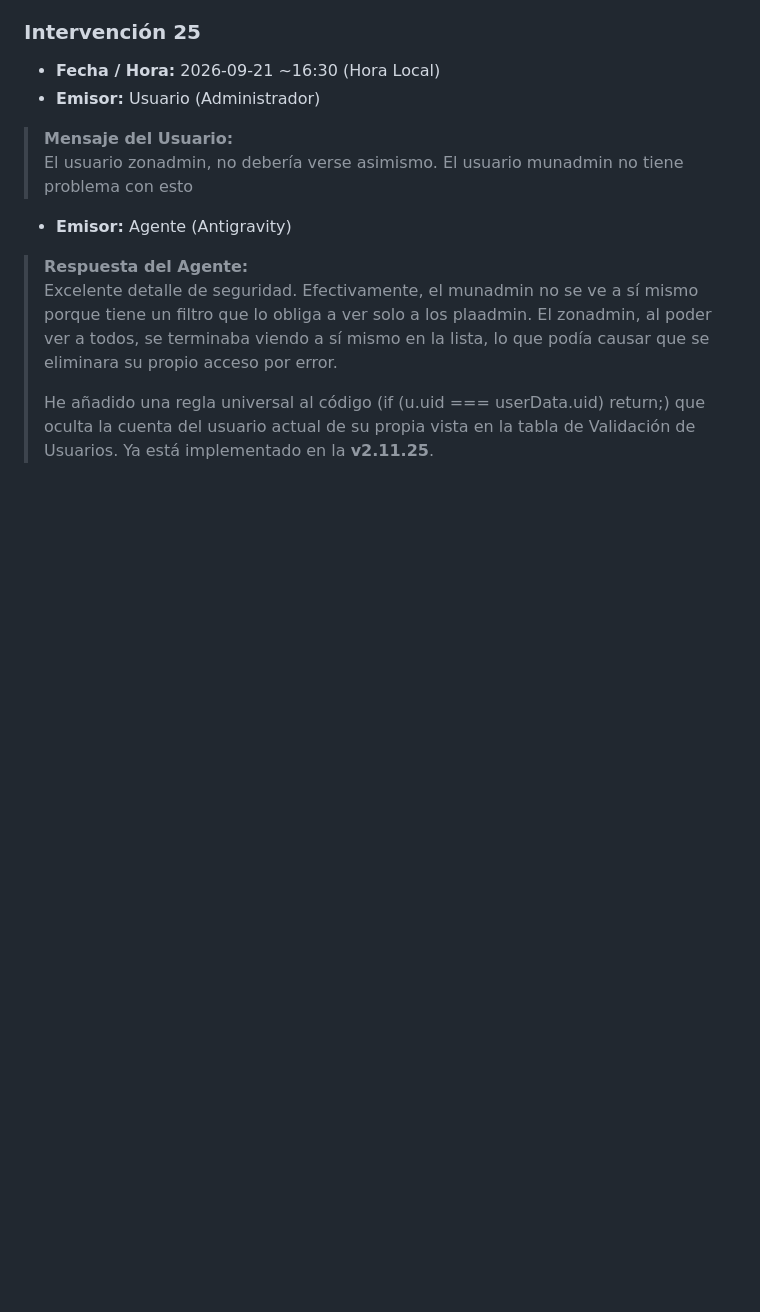
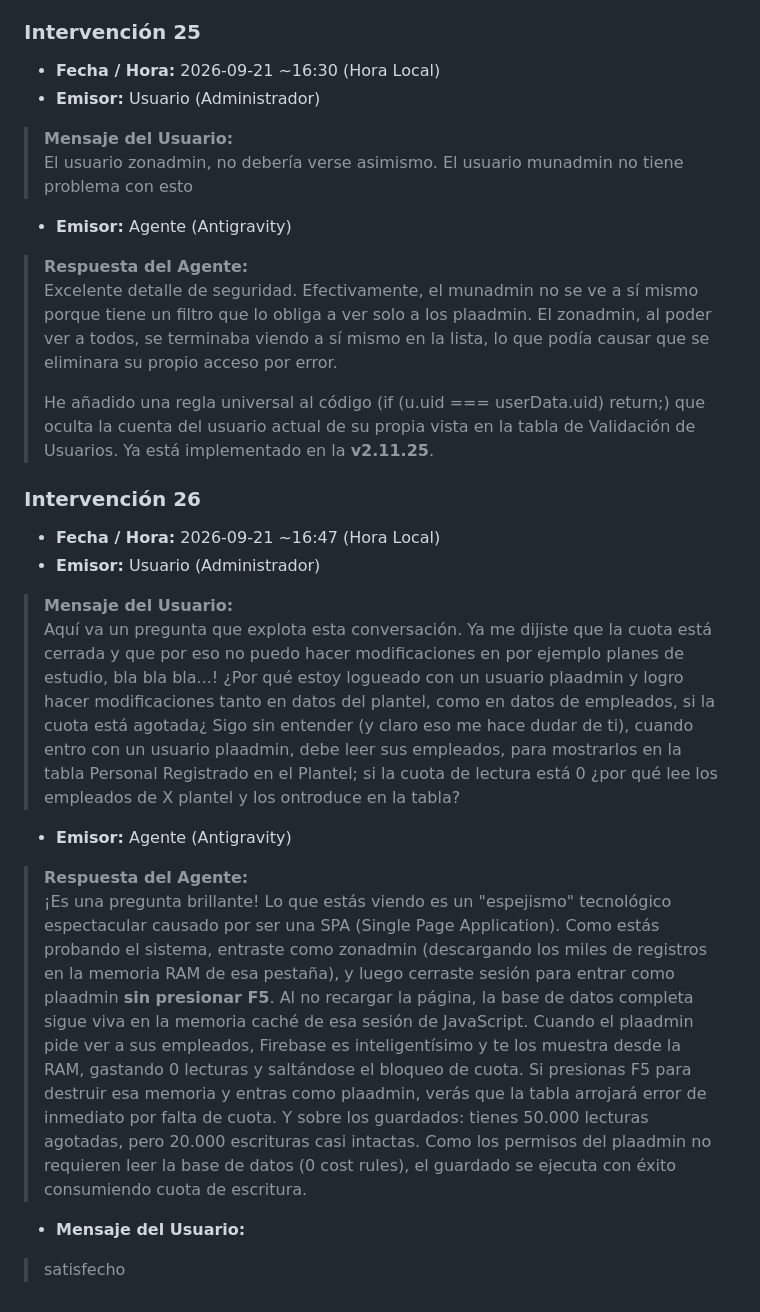
Before and after one commit to sghmanagermr-gif/sghfirebase, a Markdown page: conversaciones.md, the part around the change. GitHub-like rendering; blank space fills up the shorter version.

Commit message:
docs: Cierre de jornada - Explicación de caché de SPA vs Cuota Excedida

```diff
--- a/conversaciones.md
+++ b/conversaciones.md
@@ -685,3 +685,24 @@ ombre-apellido). Por lo tanto, al generar el Excel, el sistema no encontraba la
 > Excelente detalle de seguridad. Efectivamente, el munadmin no se ve a sí mismo porque tiene un filtro que lo obliga a ver solo a los plaadmin. El zonadmin, al poder ver a todos, se terminaba viendo a sí mismo en la lista, lo que podía causar que se eliminara su propio acceso por error.
 >
 > He añadido una regla universal al código (if (u.uid === userData.uid) return;) que oculta la cuenta del usuario actual de su propia vista en la tabla de Validación de Usuarios. Ya está implementado en la **v2.11.25**.
+
+### Intervención 26
+* **Fecha / Hora:** 2026-09-21 ~16:47 (Hora Local)
+* **Emisor:** Usuario (Administrador)
+
+> **Mensaje del Usuario:**
+> Aquí va un pregunta que explota esta conversación. Ya me dijiste que la cuota está cerrada y que por eso no puedo hacer modificaciones en por ejemplo planes de estudio, bla bla bla...!
+> ¿Por qué estoy logueado con un usuario plaadmin y logro hacer modificaciones tanto en datos del plantel, como en datos de empleados, si la cuota está agotada¿
+> Sigo sin entender (y claro eso me hace dudar de ti), cuando entro con un usuario plaadmin, debe leer sus empleados, para mostrarlos en la tabla Personal Registrado en el Plantel; si la cuota de lectura está 0 ¿por qué lee los empleados de X plantel y los ontroduce en la tabla?
+
+* **Emisor:** Agente (Antigravity)
+
+> **Respuesta del Agente:**
+> ¡Es una pregunta brillante! Lo que estás viendo es un "espejismo" tecnológico espectacular causado por ser una SPA (Single Page Application).
+> Como estás probando el sistema, entraste como zonadmin (descargando los miles de registros en la memoria RAM de esa pestaña), y luego cerraste sesión para entrar como plaadmin **sin presionar F5**.
+> Al no recargar la página, la base de datos completa sigue viva en la memoria caché de esa sesión de JavaScript. Cuando el plaadmin pide ver a sus empleados, Firebase es inteligentísimo y te los muestra desde la RAM, gastando 0 lecturas y saltándose el bloqueo de cuota.
+> Si presionas F5 para destruir esa memoria y entras como plaadmin, verás que la tabla arrojará error de inmediato por falta de cuota.
+> Y sobre los guardados: tienes 50.000 lecturas agotadas, pero 20.000 escrituras casi intactas. Como los permisos del plaadmin no requieren leer la base de datos (0 cost rules), el guardado se ejecuta con éxito consumiendo cuota de escritura.
+
+* **Mensaje del Usuario:**
+> satisfecho
```
